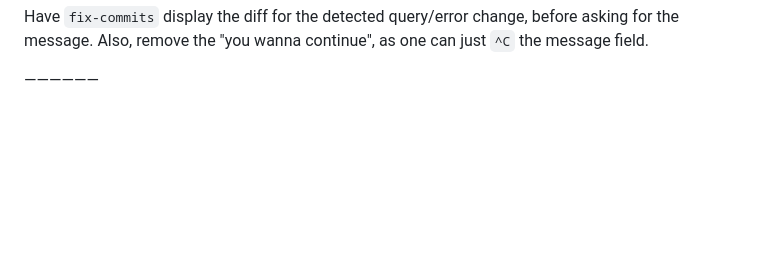
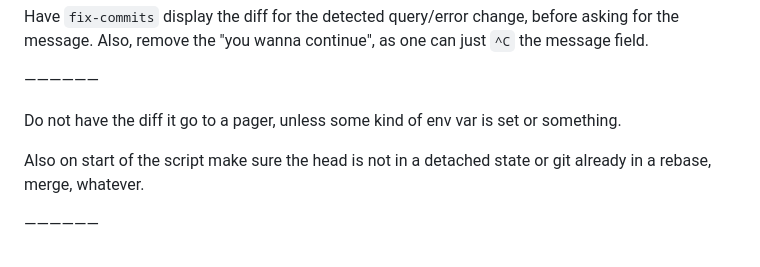
Before and after one commit to luckydonald/hoass_nanoleaf-effect-card, a Markdown page: ai/plugin_template/query.md, the part around the change. Drawn GitHub-style; blank space fills up the shorter version.

Commit message:
📄TEMPLATE | 🤌 ai: updated query

```diff
--- a/ai/plugin_template/query.md
+++ b/ai/plugin_template/query.md
@@ -172,3 +172,9 @@ In that, include the configuration summary from the beginning once more, and any
 Have `fix-commits` display the diff for the detected query/error change, before asking for the message. Also, remove the "you wanna continue", as one can just `^C` the message field.
 
 ——————
+
+Do not have the diff it go to a pager, unless some kind of env var is set or something.
+
+Also on start of the script make sure the head is not in a detached state or git already in a rebase, merge, whatever.
+
+——————
```
